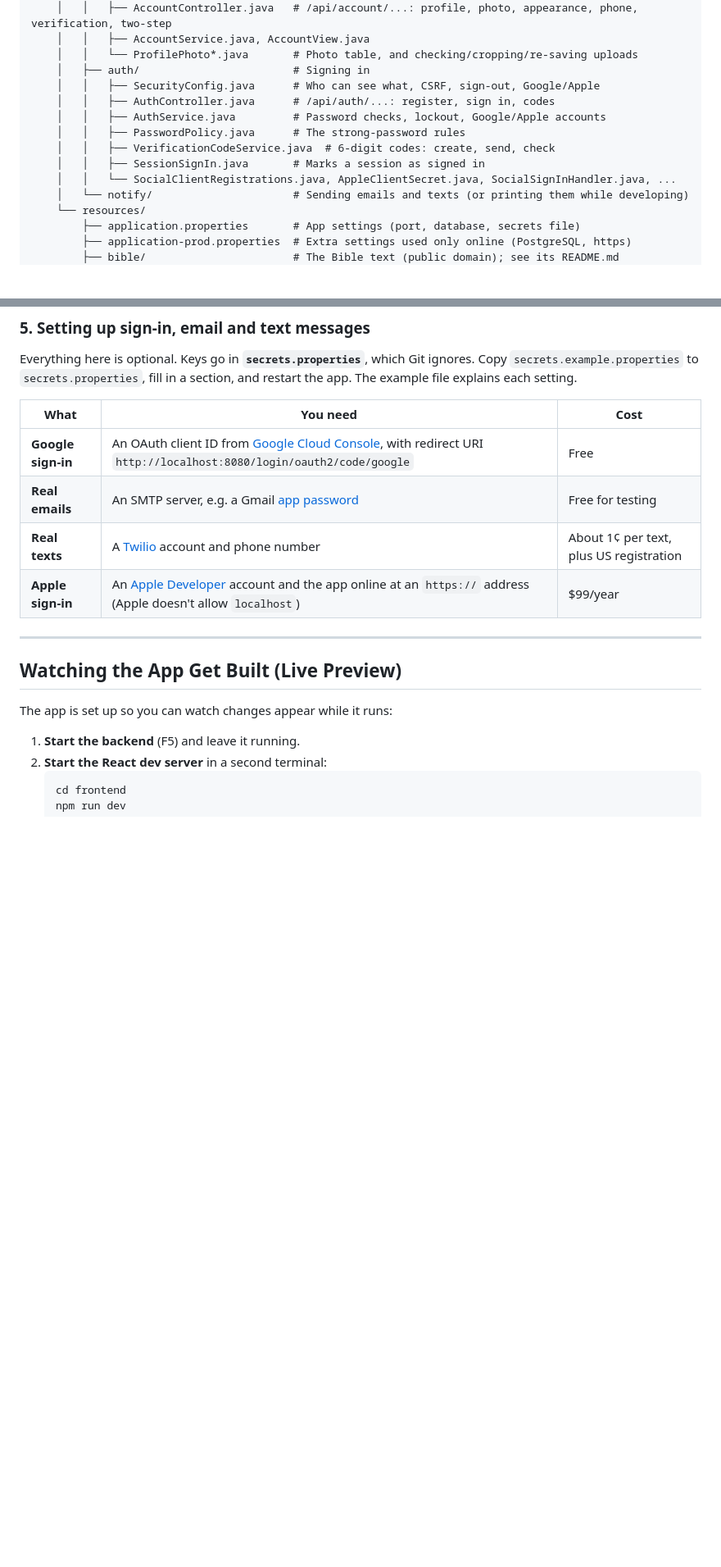
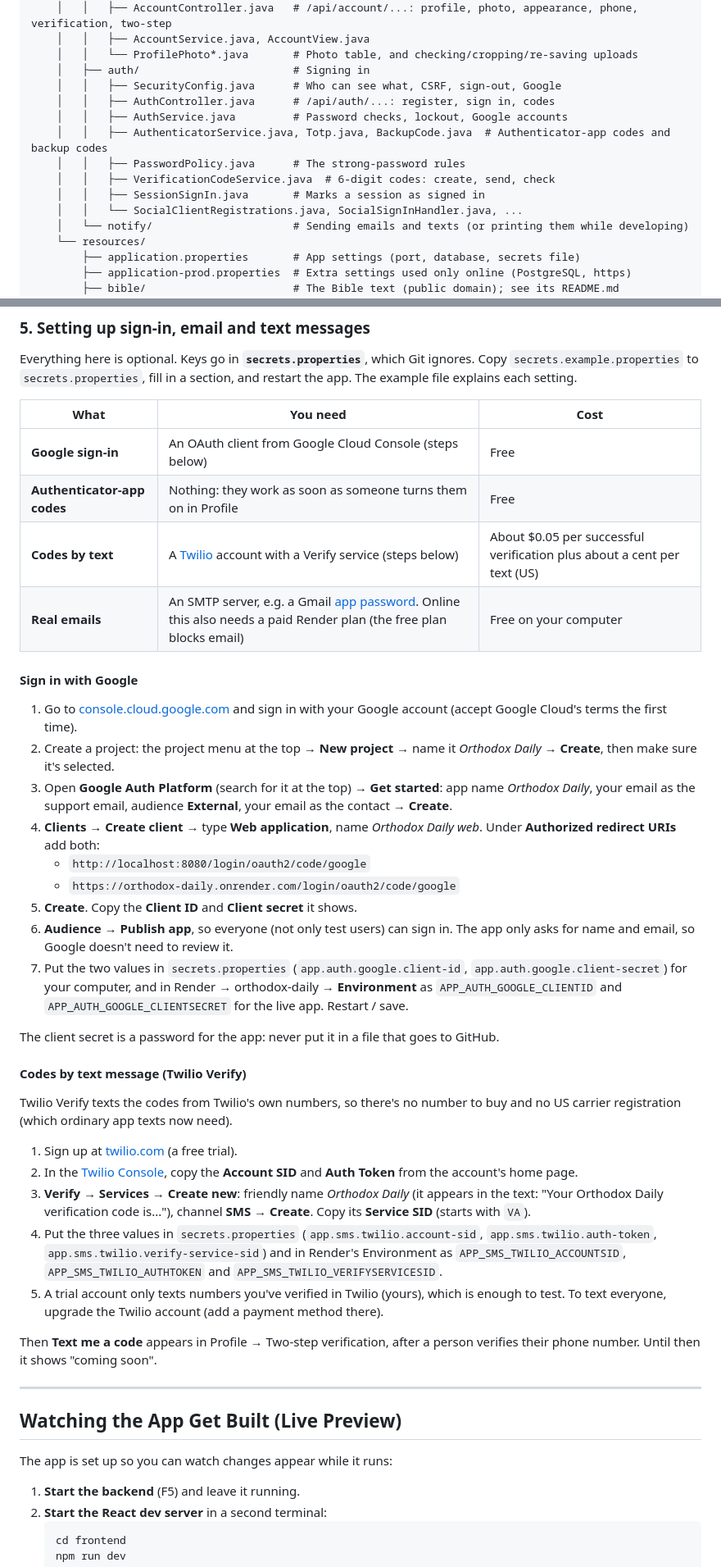
Before and after one commit to kenneth474/OrthodoxChristainApp, a Markdown page: README.md, 2 parts joined by grey strips. Shown at 82% size. Rendered like a GitHub page; blank space fills up the shorter version.

```diff
--- a/README.md
+++ b/README.md
@@ -210,13 +218,14 @@ OrthodoxChristianApp/
     │   │   ├── AccountService.java, AccountView.java
     │   │   └── ProfilePhoto*.java       # Photo table, and checking/cropping/re-saving uploads
     │   ├── auth/                        # Signing in
-    │   │   ├── SecurityConfig.java      # Who can see what, CSRF, sign-out, Google/Apple
+    │   │   ├── SecurityConfig.java      # Who can see what, CSRF, sign-out, Google
     │   │   ├── AuthController.java      # /api/auth/...: register, sign in, codes
-    │   │   ├── AuthService.java         # Password checks, lockout, Google/Apple accounts
+    │   │   ├── AuthService.java         # Password checks, lockout, Google accounts
+    │   │   ├── AuthenticatorService.java, Totp.java, BackupCode.java  # Authenticator-app codes and backup codes
     │   │   ├── PasswordPolicy.java      # The strong-password rules
     │   │   ├── VerificationCodeService.java  # 6-digit codes: create, send, check
     │   │   ├── SessionSignIn.java       # Marks a session as signed in
-    │   │   └── SocialClientRegistrations.java, AppleClientSecret.java, SocialSignInHandler.java, ...
+    │   │   └── SocialClientRegistrations.java, SocialSignInHandler.java, ...
     │   └── notify/                      # Sending emails and texts (or printing them while developing)
     └── resources/
         ├── application.properties       # App settings (port, database, secrets file)
@@ -310,10 +319,56 @@ section, and restart the app. The example file explains each setting.
 
 | What | You need | Cost |
 |---|---|---|
-| **Google sign-in** | An OAuth client ID from [Google Cloud Console](https://console.cloud.google.com/apis/credentials), with redirect URI `http://localhost:8080/login/oauth2/code/google` | Free |
-| **Real emails** | An SMTP server, e.g. a Gmail [app password](https://myaccount.google.com/apppasswords) | Free for testing |
-| **Real texts** | A [Twilio](https://www.twilio.com) account and phone number | About 1¢ per text, plus US registration |
-| **Apple sign-in** | An [Apple Developer](https://developer.apple.com/programs/) account and the app online at an `https://` address (Apple doesn't allow `localhost`) | $99/year |
+| **Google sign-in** | An OAuth client from Google Cloud Console (steps below) | Free |
+| **Authenticator-app codes** | Nothing: they work as soon as someone turns them on in Profile | Free |
+| **Codes by text** | A [Twilio](https://www.twilio.com) account with a Verify service (steps below) | About $0.05 per successful verification plus about a cent per text (US) |
+| **Real emails** | An SMTP server, e.g. a Gmail [app password](https://myaccount.google.com/apppasswords). Online this also needs a paid Render plan (the free plan blocks email) | Free on your computer |
+
+#### Sign in with Google
+
+1. Go to [console.cloud.google.com](https://console.cloud.google.com) and sign
+   in with your Google account (accept Google Cloud's terms the first time).
+2. Create a project: the project menu at the top → **New project** → name it
+   *Orthodox Daily* → **Create**, then make sure it's selected.
+3. Open **Google Auth Platform** (search for it at the top) → **Get started**:
+   app name *Orthodox Daily*, your email as the support email, audience
+   **External**, your email as the contact → **Create**.
+4. **Clients** → **Create client** → type **Web application**, name
+   *Orthodox Daily web*. Under **Authorized redirect URIs** add both:
+   - `http://localhost:8080/login/oauth2/code/google`
+   - `https://orthodox-daily.onrender.com/login/oauth2/code/google`
+5. **Create**. Copy the **Client ID** and **Client secret** it shows.
+6. **Audience** → **Publish app**, so everyone (not only test users) can sign
+   in. The app only asks for name and email, so Google doesn't need to review it.
+7. Put the two values in `secrets.properties` (`app.auth.google.client-id`,
+   `app.auth.google.client-secret`) for your computer, and in Render →
+   orthodox-daily → **Environment** as `APP_AUTH_GOOGLE_CLIENTID` and
+   `APP_AUTH_GOOGLE_CLIENTSECRET` for the live app. Restart / save.
+
+The client secret is a password for the app: never put it in a file that goes
+to GitHub.
+
+#### Codes by text message (Twilio Verify)
+
+Twilio Verify texts the codes from Twilio's own numbers, so there's no number
+to buy and no US carrier registration (which ordinary app texts now need).
+
+1. Sign up at [twilio.com](https://www.twilio.com/try-twilio) (a free trial).
+2. In the [Twilio Console](https://console.twilio.com), copy the **Account
+   SID** and **Auth Token** from the account's home page.
+3. **Verify** → **Services** → **Create new**: friendly name *Orthodox Daily*
+   (it appears in the text: "Your Orthodox Daily verification code is..."),
+   channel **SMS** → **Create**. Copy its **Service SID** (starts with `VA`).
+4. Put the three values in `secrets.properties` (`app.sms.twilio.account-sid`,
+   `app.sms.twilio.auth-token`, `app.sms.twilio.verify-service-sid`) and in
+   Render's Environment as `APP_SMS_TWILIO_ACCOUNTSID`,
+   `APP_SMS_TWILIO_AUTHTOKEN` and `APP_SMS_TWILIO_VERIFYSERVICESID`.
+5. A trial account only texts numbers you've verified in Twilio (yours), which
+   is enough to test. To text everyone, upgrade the Twilio account (add a
+   payment method there).
+
+Then **Text me a code** appears in Profile → Two-step verification, after a
+person verifies their phone number. Until then it shows "coming soon".
 
 ---
 
```
Also changed, not shown: other parts of README.md (+36 -22 lines).
